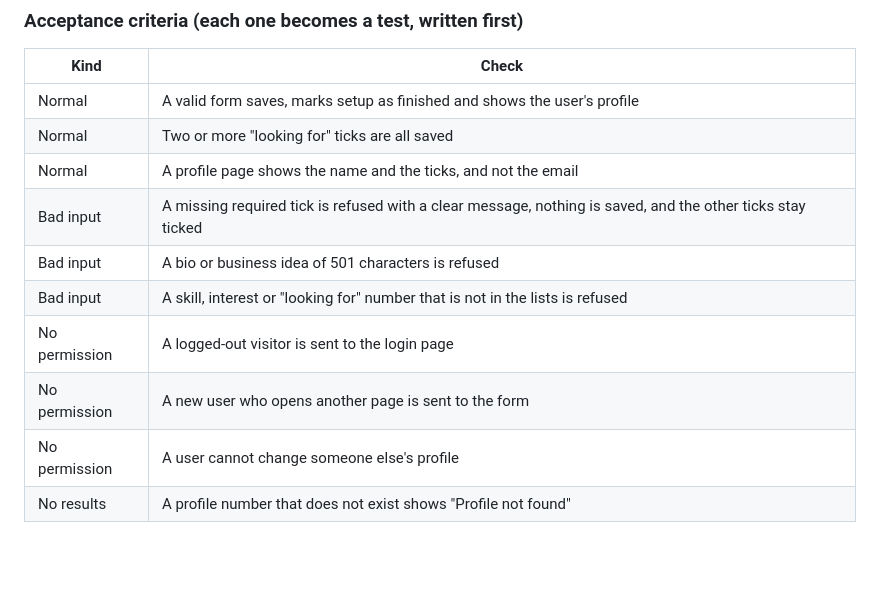
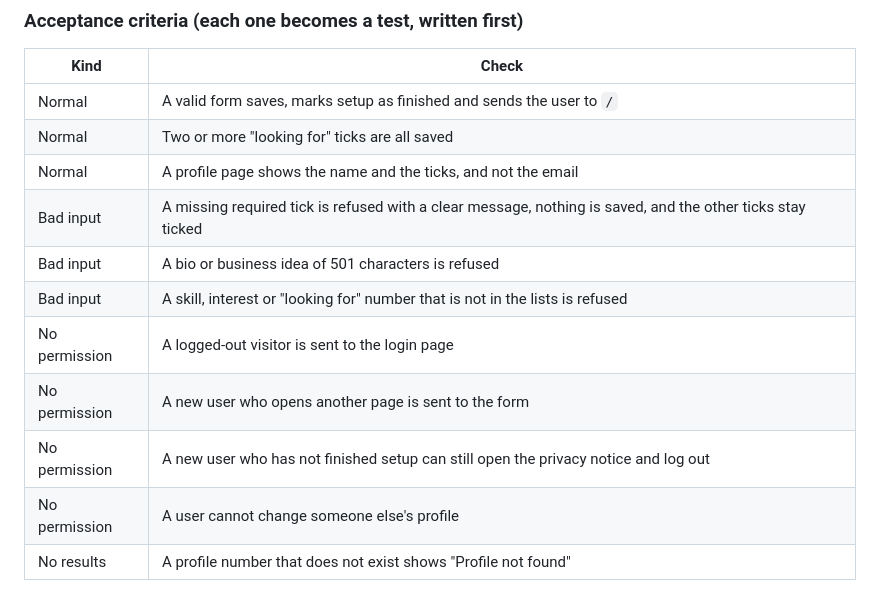
Before and after one commit to 21walel-DATA/node-express-app, a Markdown page: specs/02-profiles.md, the part around one of its changes. Rendered like a GitHub page; blank space fills up the shorter version.

```diff
--- a/specs/02-profiles.md
+++ b/specs/02-profiles.md
@@ -57,7 +58,7 @@ form whenever they open any other page.
 
 | Kind | Check |
 |---|---|
-| Normal | A valid form saves, marks setup as finished and shows the user's profile |
+| Normal | A valid form saves, marks setup as finished and sends the user to `/` |
 | Normal | Two or more "looking for" ticks are all saved |
 | Normal | A profile page shows the name and the ticks, and not the email |
 | Bad input | A missing required tick is refused with a clear message, nothing is saved, and the other ticks stay ticked |
@@ -65,6 +66,7 @@ form whenever they open any other page.
 | Bad input | A skill, interest or "looking for" number that is not in the lists is refused |
 | No permission | A logged-out visitor is sent to the login page |
 | No permission | A new user who opens another page is sent to the form |
+| No permission | A new user who has not finished setup can still open the privacy notice and log out |
 | No permission | A user cannot change someone else's profile |
 | No results | A profile number that does not exist shows "Profile not found" |
 
```
Also changed, not shown: other parts of specs/02-profiles.md (+49 -13 lines).
